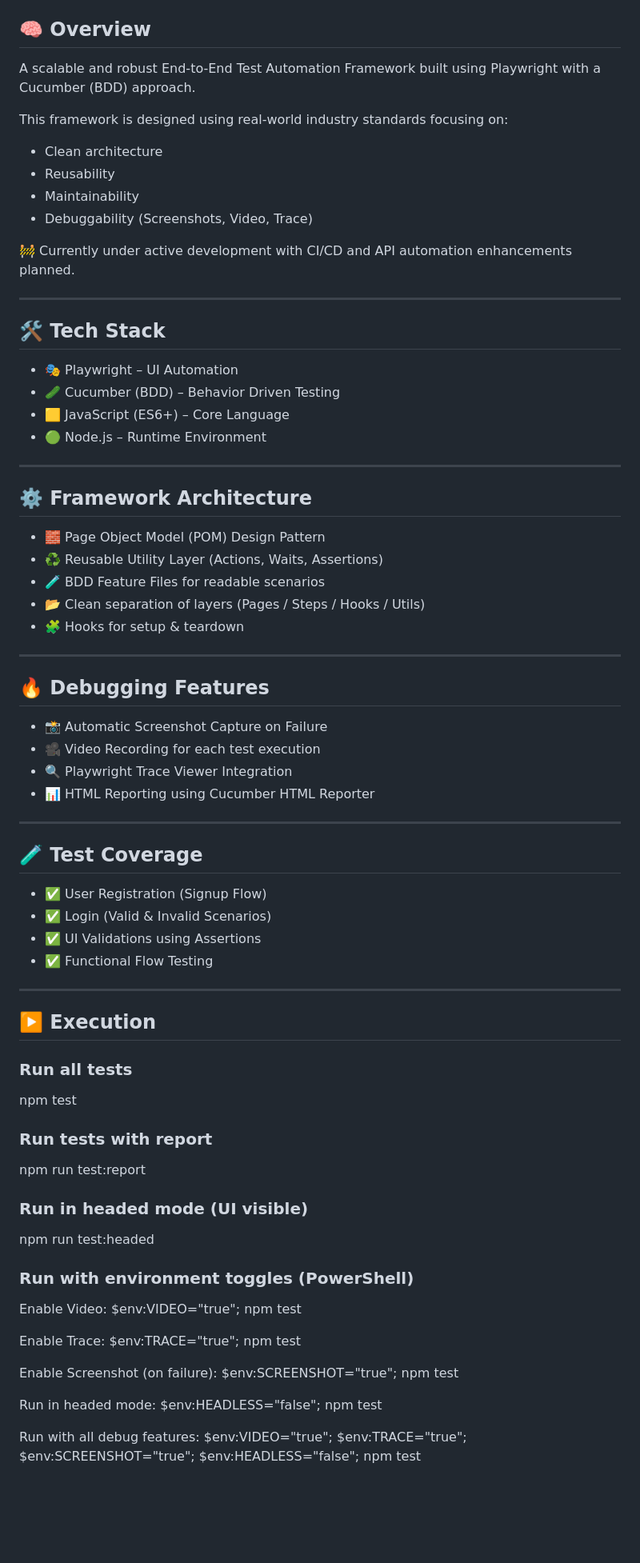
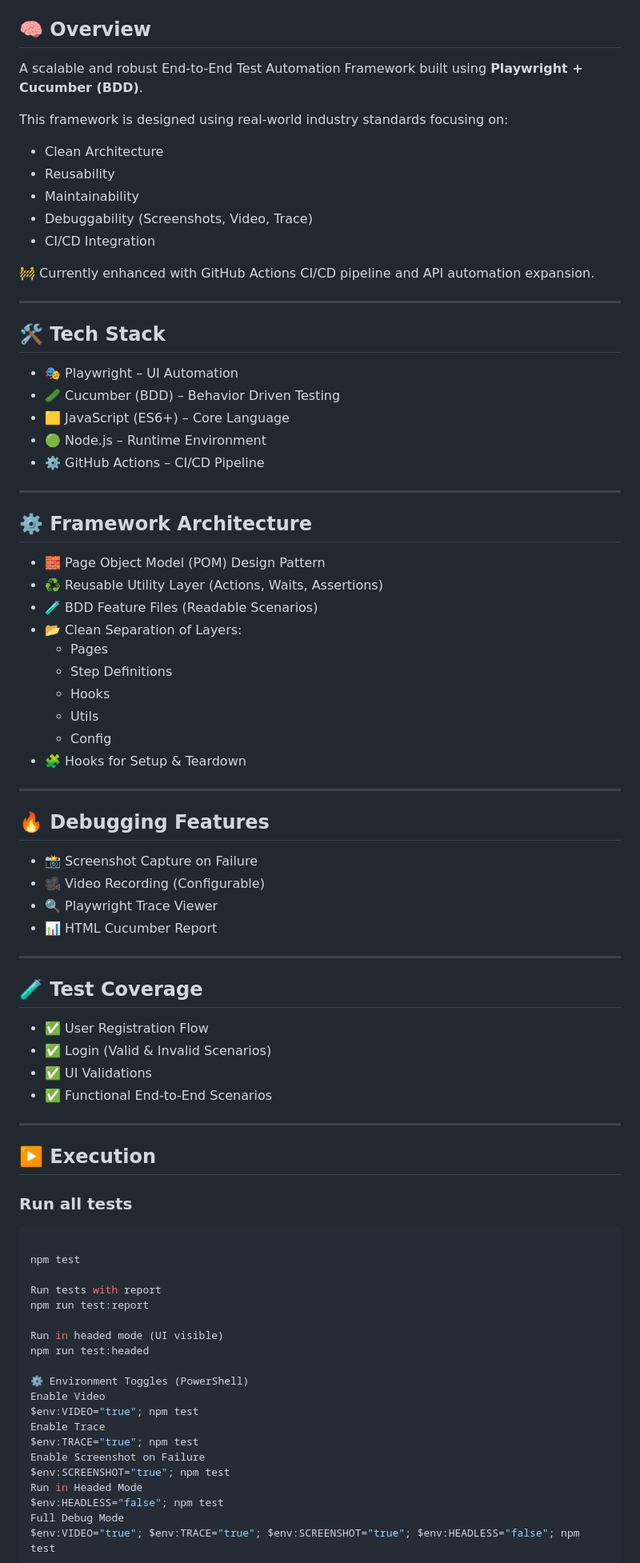
Before and after one commit to shivsarode/sdet-playwright-automation-framework, a Markdown page: README.md, the part around one of its changes. Shown at 80% size. GitHub-like rendering; blank space fills up the shorter version.

Commit message:
fix: improve README badges and formatting

````diff
--- a/README.md
+++ b/README.md
@@ -6,16 +9,17 @@
 
 ## 🧠 Overview
 
-A scalable and robust End-to-End Test Automation Framework built using Playwright with a Cucumber (BDD) approach.
+A scalable and robust End-to-End Test Automation Framework built using **Playwright + Cucumber (BDD)**.
 
 This framework is designed using real-world industry standards focusing on:
 
-- Clean architecture
+- Clean Architecture
 - Reusability
 - Maintainability
 - Debuggability (Screenshots, Video, Trace)
+- CI/CD Integration
 
-🚧 Currently under active development with CI/CD and API automation enhancements planned.
+🚧 Currently enhanced with GitHub Actions CI/CD pipeline and API automation expansion.
 
 ---
 
@@ -25,6 +29,7 @@ This framework is designed using real-world industry standards focusing on:
 - 🥒 Cucumber (BDD) – Behavior Driven Testing
 - 🟨 JavaScript (ES6+) – Core Language
 - 🟢 Node.js – Runtime Environment
+- ⚙️ GitHub Actions – CI/CD Pipeline
 
 ---
 
@@ -32,58 +37,57 @@ This framework is designed using real-world industry standards focusing on:
 
 - 🧱 Page Object Model (POM) Design Pattern
 - ♻️ Reusable Utility Layer (Actions, Waits, Assertions)
-- 🧪 BDD Feature Files for readable scenarios
-- 📂 Clean separation of layers (Pages / Steps / Hooks / Utils)
-- 🧩 Hooks for setup & teardown
+- 🧪 BDD Feature Files (Readable Scenarios)
+- 📂 Clean Separation of Layers:
+  - Pages
+  - Step Definitions
+  - Hooks
+  - Utils
+  - Config
+- 🧩 Hooks for Setup & Teardown
 
 ---
 
 ## 🔥 Debugging Features
 
-- 📸 Automatic Screenshot Capture on Failure
-- 🎥 Video Recording for each test execution
-- 🔍 Playwright Trace Viewer Integration
-- 📊 HTML Reporting using Cucumber HTML Reporter
+- 📸 Screenshot Capture on Failure
+- 🎥 Video Recording (Configurable)
+- 🔍 Playwright Trace Viewer
+- 📊 HTML Cucumber Report
 
 ---
 
 ## 🧪 Test Coverage
 
-- ✅ User Registration (Signup Flow)
+- ✅ User Registration Flow
 - ✅ Login (Valid & Invalid Scenarios)
-- ✅ UI Validations using Assertions
-- ✅ Functional Flow Testing
+- ✅ UI Validations
+- ✅ Functional End-to-End Scenarios
 
 ---
 
 ## ▶️ Execution
 
 ### Run all tests
+```bash
 
 npm test
 
-### Run tests with report
-
+Run tests with report
 npm run test:report
 
-### Run in headed mode (UI visible)
-
+Run in headed mode (UI visible)
 npm run test:headed
 
-### Run with environment toggles (PowerShell)
-
-Enable Video:
+⚙️ Environment Toggles (PowerShell)
+Enable Video
 $env:VIDEO="true"; npm test
-
-Enable Trace:
+Enable Trace
 $env:TRACE="true"; npm test
-
-Enable Screenshot (on failure):
+Enable Screenshot on Failure
 $env:SCREENSHOT="true"; npm test
-
-Run in headed mode:
+Run in Headed Mode
 $env:HEADLESS="false"; npm test
-
-Run with all debug features:
+Full Debug Mode
 $env:VIDEO="true"; $env:TRACE="true"; $env:SCREENSHOT="true"; $env:HEADLESS="false"; npm test
 
````
Also changed, not shown: other parts of README.md (+31 -24 lines).
